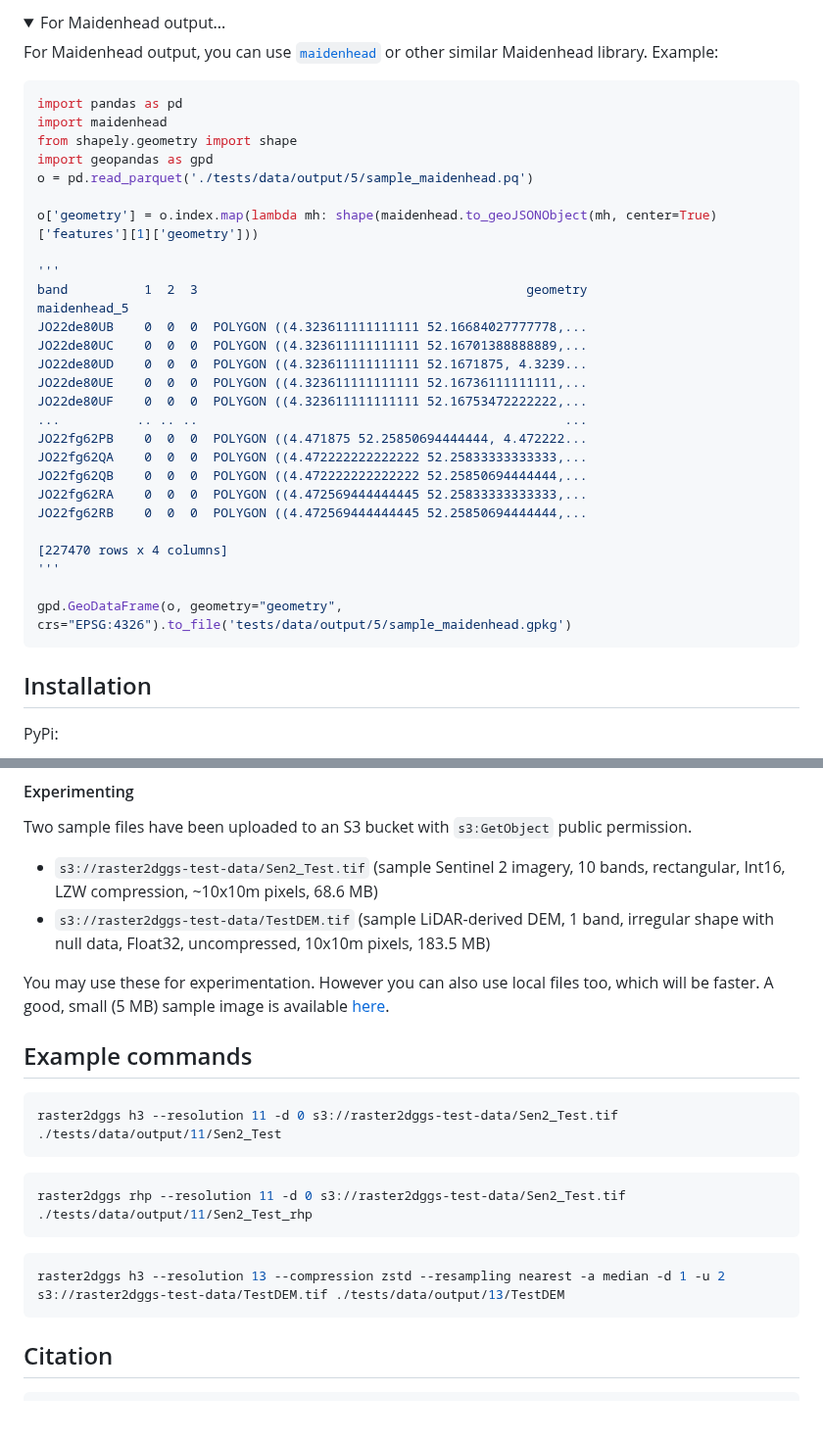
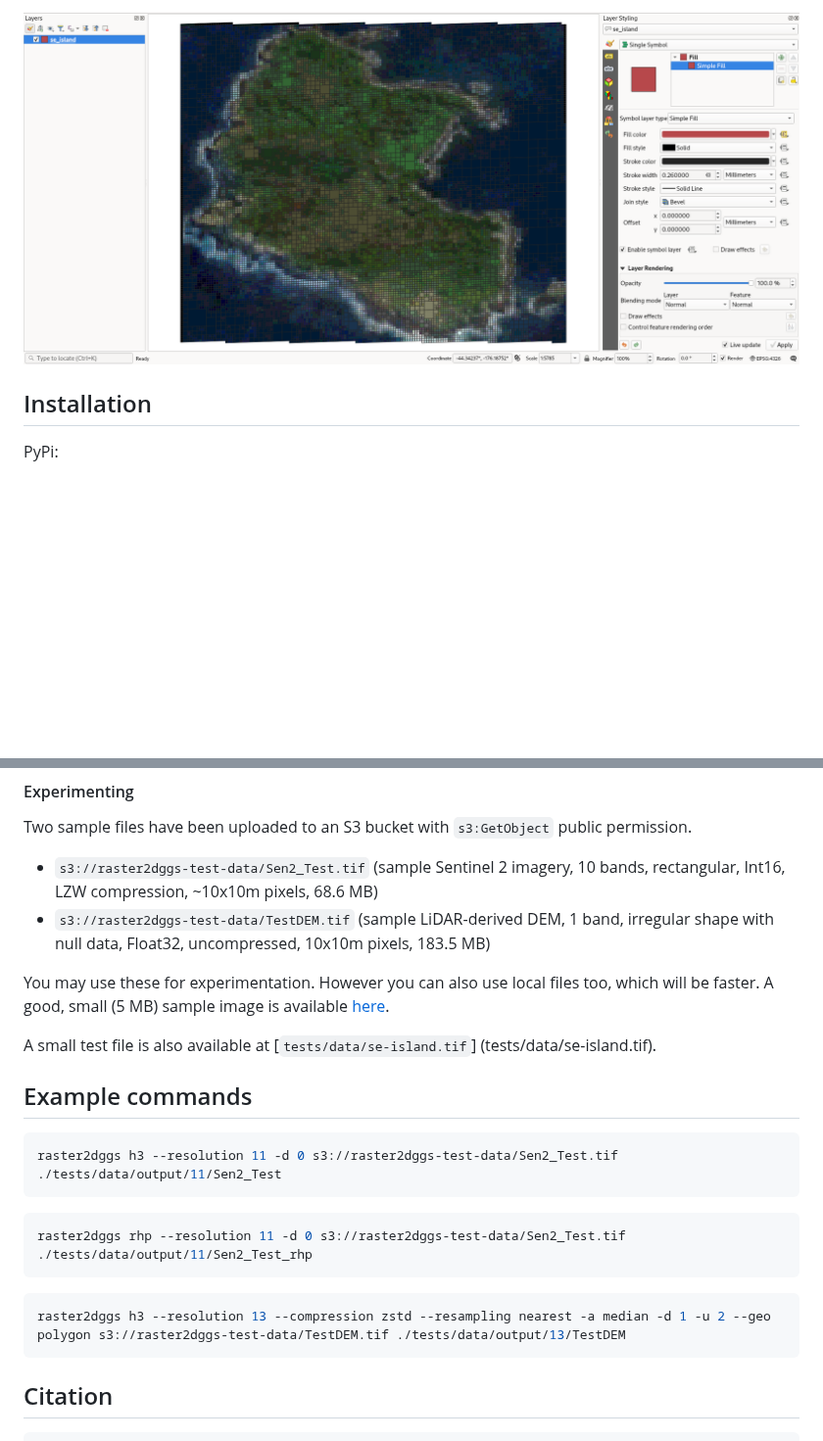
Before and after one commit to manaakiwhenua/raster2dggs, a Markdown page: README.md, 2 parts joined by grey strips. Shown at 98% size. Rendered like a GitHub page; pictures changed too: image.png (added); folded sections open; blank space fills up the shorter version.

````diff
--- a/README.md
+++ b/README.md
@@ -293,38 +231,4 @@ gpd.GeoDataFrame(o, geometry="geometry", crs="EPSG:4326").to_file('tests/data/ou
-<details>
-<summary>For Maidenhead output...</summary>
-
-For Maidenhead output, you can use [`maidenhead`](https://https://github.com/space-physics/maidenhead) or other similar Maidenhead library. Example:
-
-```python
-import pandas as pd
-import maidenhead
-from shapely.geometry import shape
-import geopandas as gpd
-o = pd.read_parquet('./tests/data/output/5/sample_maidenhead.pq')
-
-o['geometry'] = o.index.map(lambda mh: shape(maidenhead.to_geoJSONObject(mh, center=True)['features'][1]['geometry']))
-
-'''
-band          1  2  3                                           geometry
-maidenhead_5
-JO22de80UB    0  0  0  POLYGON ((4.323611111111111 52.16684027777778,...
-JO22de80UC    0  0  0  POLYGON ((4.323611111111111 52.16701388888889,...
-JO22de80UD    0  0  0  POLYGON ((4.323611111111111 52.1671875, 4.3239...
-JO22de80UE    0  0  0  POLYGON ((4.323611111111111 52.16736111111111,...
-JO22de80UF    0  0  0  POLYGON ((4.323611111111111 52.16753472222222,...
-...          .. .. ..                                                ...
-JO22fg62PB    0  0  0  POLYGON ((4.471875 52.25850694444444, 4.472222...
-JO22fg62QA    0  0  0  POLYGON ((4.472222222222222 52.25833333333333,...
-JO22fg62QB    0  0  0  POLYGON ((4.472222222222222 52.25850694444444,...
-JO22fg62RA    0  0  0  POLYGON ((4.472569444444445 52.25833333333333,...
-JO22fg62RB    0  0  0  POLYGON ((4.472569444444445 52.25850694444444,...
-
-[227470 rows x 4 columns]
-'''
-
-gpd.GeoDataFrame(o, geometry="geometry", crs="EPSG:4326").to_file('tests/data/output/5/sample_maidenhead.gpkg')
-```
-</details>
+![Example output shown in QGIS](image.png)
 
 ## Installation
 
@@ -391,6 +295,8 @@ Two sample files have been uploaded to an S3 bucket with `s3:GetObject` public p
 
 You may use these for experimentation. However you can also use local files too, which will be faster. A good, small (5 MB) sample image is available [here](https://github.com/mommermi/geotiff_sample).
 
+A small test file is also available at [`tests/data/se-island.tif`] (tests/data/se-island.tif).
+
 ## Example commands
 
 ```bash
@@ -402,7 +308,7 @@ raster2dggs rhp --resolution 11 -d 0 s3://raster2dggs-test-data/Sen2_Test.tif ./
 ```
 
 ```bash
-raster2dggs h3 --resolution 13 --compression zstd --resampling nearest -a median -d 1 -u 2 s3://raster2dggs-test-data/TestDEM.tif ./tests/data/output/13/TestDEM
+raster2dggs h3 --resolution 13 --compression zstd --resampling nearest -a median -d 1 -u 2 --geo polygon s3://raster2dggs-test-data/TestDEM.tif ./tests/data/output/13/TestDEM
 ```
 
 ## Citation
````
Also changed, not shown: other parts of README.md (+78 -140 lines).
